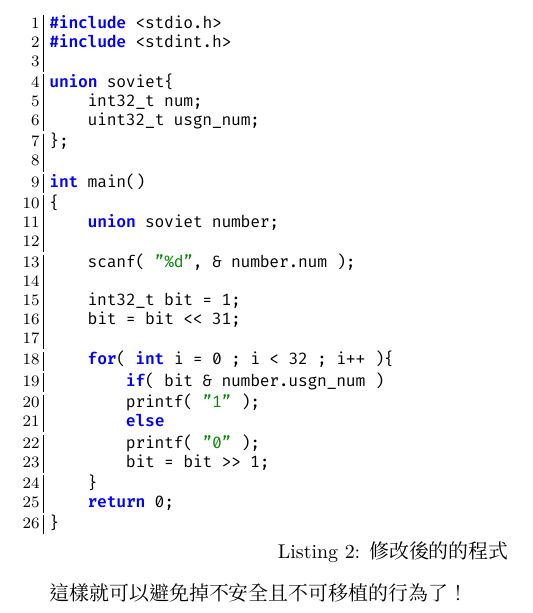
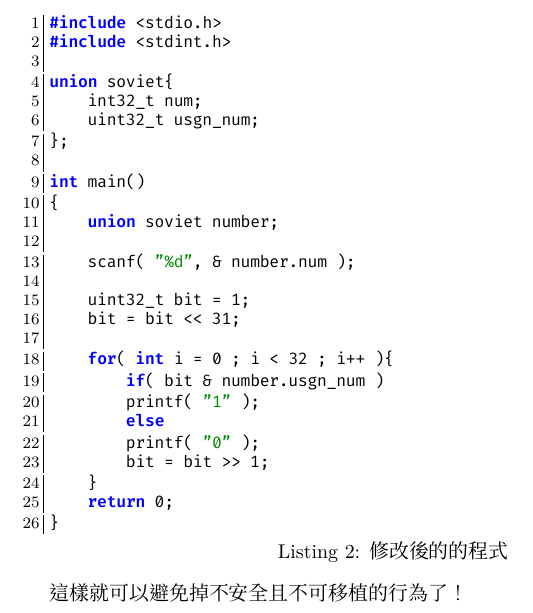
Before and after one commit to jw910731/computer-programming, a LaTeX problem sheet (hw02/hw0205.tex): part of page 2 of 2, cut so that both start at the same text. Compiled offline with XeLaTeX.

Commit message:
Fix error type in hw0205 code

```diff
--- a/hw02/hw0205.tex
+++ b/hw02/hw0205.tex
@@ -103,7 +103,7 @@ int main()
 
     scanf( "%d", & number.num );
 
-    int32_t bit = 1;
+    uint32_t bit = 1;
     bit = bit << 31;
 
     for( int i = 0 ; i < 32 ; i++ ){
```
Also changed, not shown: hw02/hw0205.pdf.
